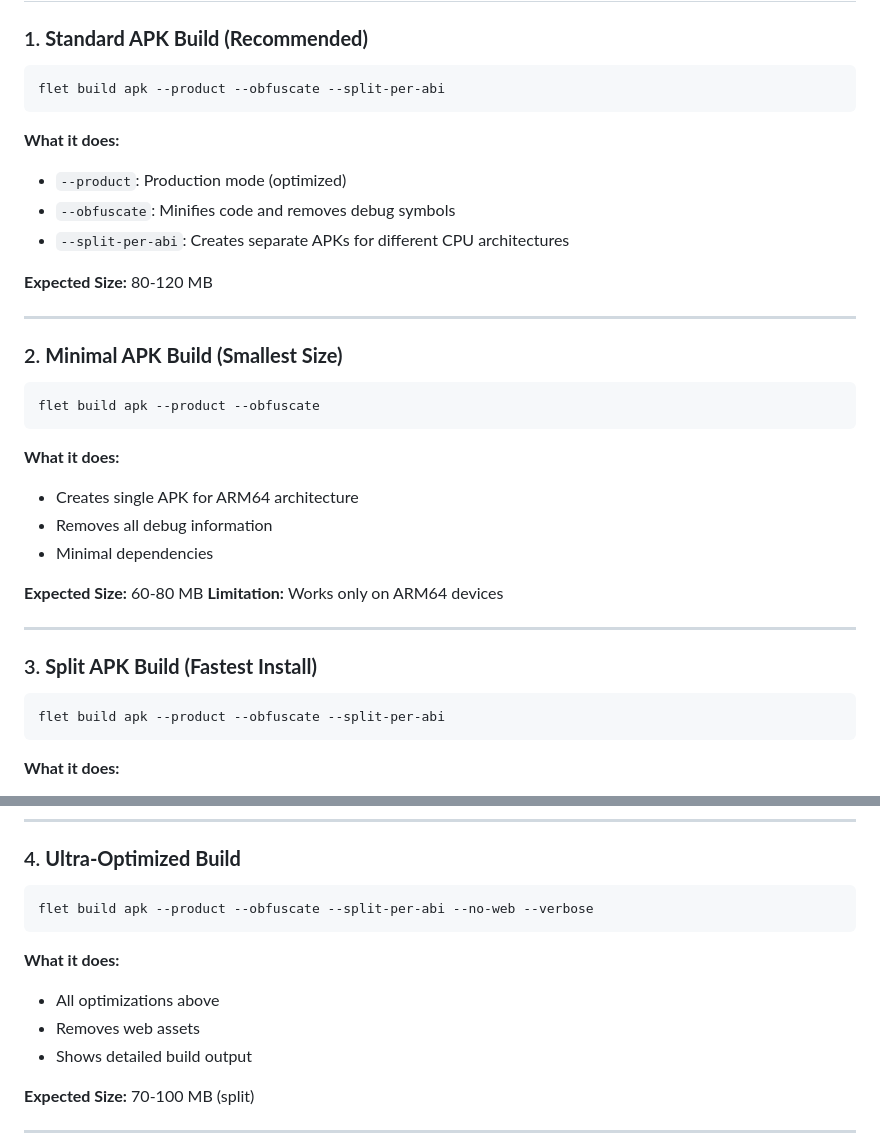
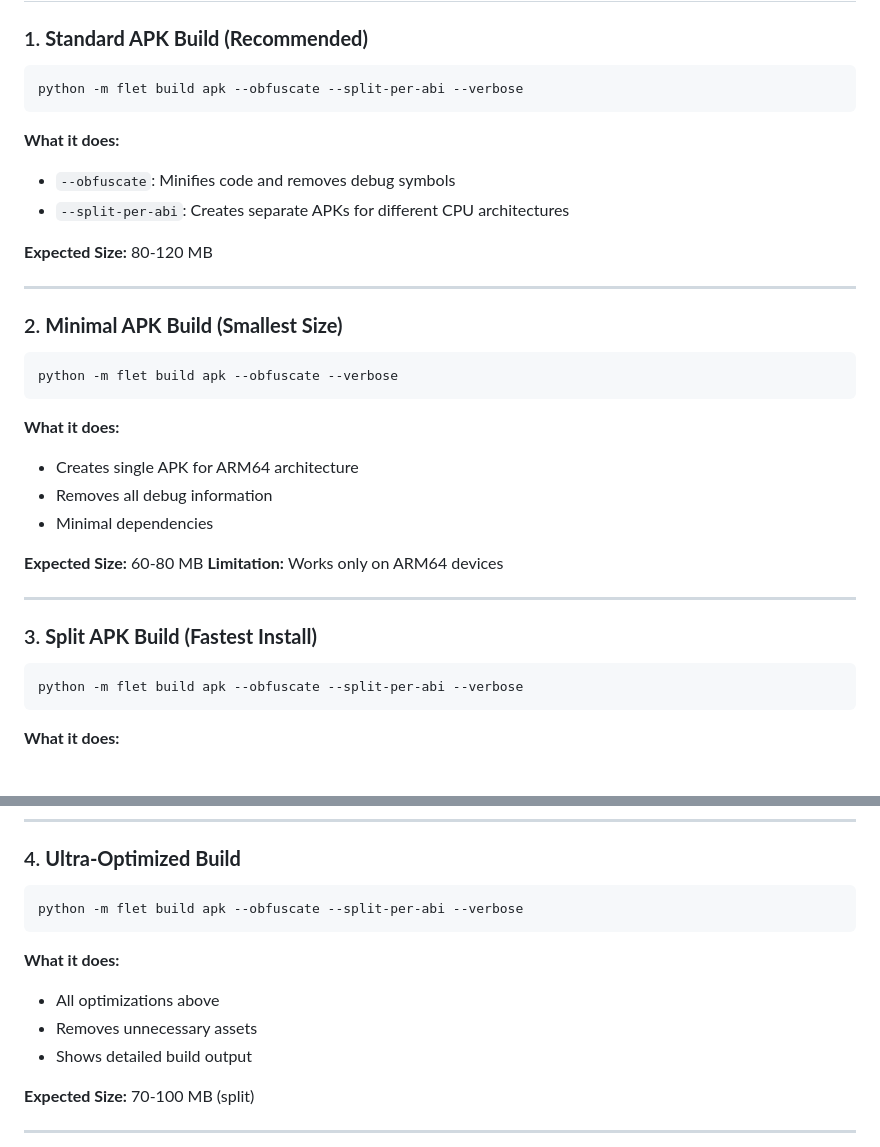
Before and after one commit to Mayankvlog/Hypersend, a Markdown page: APK_BUILD_GUIDE.md, 2 parts joined by grey strips. Drawn GitHub-style.

Commit message:
Update APK build documentation with correct flet command syntax

````diff
--- a/APK_BUILD_GUIDE.md
+++ b/APK_BUILD_GUIDE.md
@@ -4,11 +4,10 @@
 
 ### 1. **Standard APK Build (Recommended)**
 ```bash
-flet build apk --product --obfuscate --split-per-abi
+python -m flet build apk --obfuscate --split-per-abi --verbose
 ```
 
 **What it does:**
-- `--product`: Production mode (optimized)
 - `--obfuscate`: Minifies code and removes debug symbols
 - `--split-per-abi`: Creates separate APKs for different CPU architectures
 
@@ -18,7 +17,7 @@ flet build apk --product --obfuscate --split-per-abi
 
 ### 2. **Minimal APK Build (Smallest Size)**
 ```bash
-flet build apk --product --obfuscate
+python -m flet build apk --obfuscate --verbose
 ```
 
 **What it does:**
@@ -33,7 +32,7 @@ flet build apk --product --obfuscate
 
 ### 3. **Split APK Build (Fastest Install)**
 ```bash
-flet build apk --product --obfuscate --split-per-abi
+python -m flet build apk --obfuscate --split-per-abi --verbose
 ```
 
 **What it does:**
@@ -50,12 +49,12 @@ flet build apk --product --obfuscate --split-per-abi
 
 ### 4. **Ultra-Optimized Build**
 ```bash
-flet build apk --product --obfuscate --split-per-abi --no-web --verbose
+python -m flet build apk --obfuscate --split-per-abi --verbose
 ```
 
 **What it does:**
 - All optimizations above
-- Removes web assets
+- Removes unnecessary assets
 - Shows detailed build output
 
 **Expected Size:** 70-100 MB (split)
````
Also changed, not shown: APK_BUILD_COMPLETE.md (+7 -7 lines).
